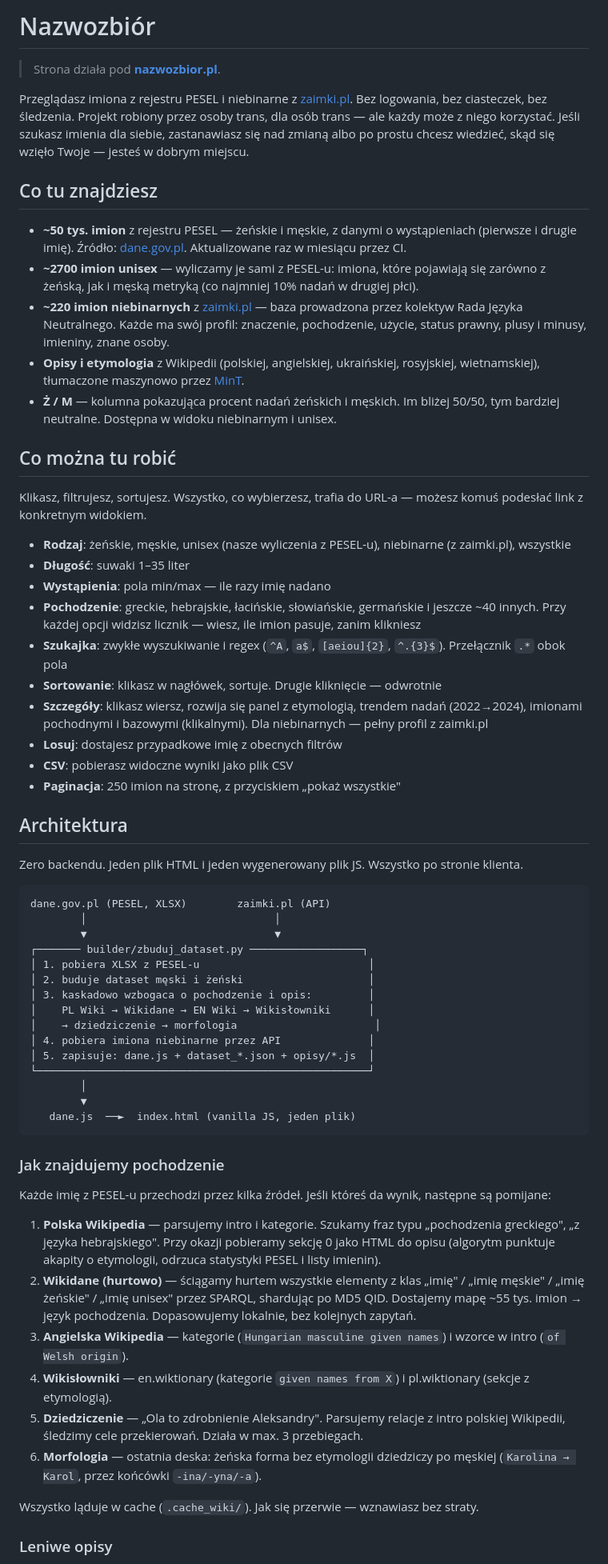
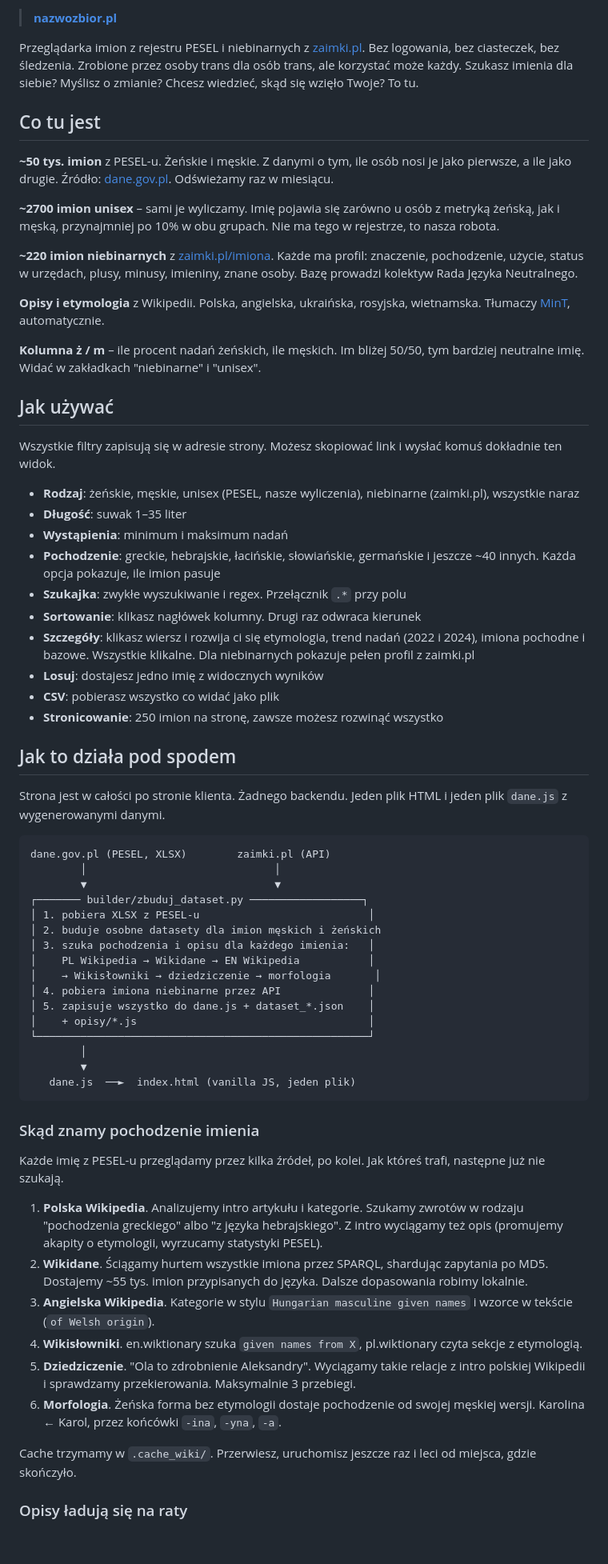
Before and after one commit to barankiewicz/nazwozbior, a Markdown page: README.md, the part around one of its changes. Shown at 80% size. Rendered like a GitHub page; blank space fills up the shorter version.

````diff
--- a/README.md
+++ b/README.md
@@ -2,36 +2,38 @@
 
-# Nazwozbiór
+> **[nazwozbior.pl](https://nazwozbior.pl)**
 
-> Strona działa pod **[nazwozbior.pl](https://nazwozbior.pl)**.
+Przeglądarka imion z rejestru PESEL i niebinarnych z [zaimki.pl](https://zaimki.pl/imiona). Bez logowania, bez ciasteczek, bez śledzenia. Zrobione przez osoby trans dla osób trans, ale korzystać może każdy. Szukasz imienia dla siebie? Myślisz o zmianie? Chcesz wiedzieć, skąd się wzięło Twoje? To tu.
 
-Przeglądasz imiona z rejestru PESEL i niebinarne z [zaimki.pl](https://zaimki.pl/imiona). Bez logowania, bez ciasteczek, bez śledzenia. Projekt robiony przez osoby trans, dla osób trans — ale każdy może z niego korzystać. Jeśli szukasz imienia dla siebie, zastanawiasz się nad zmianą albo po prostu chcesz wiedzieć, skąd się wzięło Twoje — jesteś w dobrym miejscu.
+## Co tu jest
 
-## Co tu znajdziesz
+**~50 tys. imion** z PESEL-u. Żeńskie i męskie. Z danymi o tym, ile osób nosi je jako pierwsze, a ile jako drugie. Źródło: [dane.gov.pl](https://dane.gov.pl/pl/dataset/1667). Odświeżamy raz w miesiącu.
 
-- **~50 tys. imion** z rejestru PESEL — żeńskie i męskie, z danymi o wystąpieniach (pierwsze i drugie imię). Źródło: [dane.gov.pl](https://dane.gov.pl/pl/dataset/1667). Aktualizowane raz w miesiącu przez CI.
-- **~2700 imion unisex** — wyliczamy je sami z PESEL-u: imiona, które pojawiają się zarówno z żeńską, jak i męską metryką (co najmniej 10% nadań w drugiej płci).
-- **~220 imion niebinarnych** z [zaimki.pl](https://zaimki.pl/imiona) — baza prowadzona przez kolektyw Rada Języka Neutralnego. Każde ma swój profil: znaczenie, pochodzenie, użycie, status prawny, plusy i minusy, imieniny, znane osoby.
-- **Opisy i etymologia** z Wikipedii (polskiej, angielskiej, ukraińskiej, rosyjskiej, wietnamskiej), tłumaczone maszynowo przez [MinT](https://translate.wmcloud.org/).
-- **Ż / M** — kolumna pokazująca procent nadań żeńskich i męskich. Im bliżej 50/50, tym bardziej neutralne. Dostępna w widoku niebinarnym i unisex.
+**~2700 imion unisex** – sami je wyliczamy. Imię pojawia się zarówno u osób z metryką żeńską, jak i męską, przynajmniej po 10% w obu grupach. Nie ma tego w rejestrze, to nasza robota.
 
-## Co można tu robić
+**~220 imion niebinarnych** z [zaimki.pl/imiona](https://zaimki.pl/imiona). Każde ma profil: znaczenie, pochodzenie, użycie, status w urzędach, plusy, minusy, imieniny, znane osoby. Bazę prowadzi kolektyw Rada Języka Neutralnego.
 
-Klikasz, filtrujesz, sortujesz. Wszystko, co wybierzesz, trafia do URL-a — możesz komuś podesłać link z konkretnym widokiem.
+**Opisy i etymologia** z Wikipedii. Polska, angielska, ukraińska, rosyjska, wietnamska. Tłumaczy [MinT](https://translate.wmcloud.org/), automatycznie.
 
-- **Rodzaj**: żeńskie, męskie, unisex (nasze wyliczenia z PESEL-u), niebinarne (z zaimki.pl), wszystkie
-- **Długość**: suwaki 1–35 liter
-- **Wystąpienia**: pola min/max — ile razy imię nadano
-- **Pochodzenie**: greckie, hebrajskie, łacińskie, słowiańskie, germańskie i jeszcze ~40 innych. Przy każdej opcji widzisz licznik — wiesz, ile imion pasuje, zanim klikniesz
-- **Szukajka**: zwykłe wyszukiwanie i regex (`^A`, `a$`, `[aeiou]{2}`, `^.{3}$`). Przełącznik `.*` obok pola
-- **Sortowanie**: klikasz w nagłówek, sortuje. Drugie kliknięcie — odwrotnie
-- **Szczegóły**: klikasz wiersz, rozwija się panel z etymologią, trendem nadań (2022→2024), imionami pochodnymi i bazowymi (klikalnymi). Dla niebinarnych — pełny profil z zaimki.pl
-- **Losuj**: dostajesz przypadkowe imię z obecnych filtrów
-- **CSV**: pobierasz widoczne wyniki jako plik CSV
-- **Paginacja**: 250 imion na stronę, z przyciskiem „pokaż wszystkie"
+**Kolumna ż / m** – ile procent nadań żeńskich, ile męskich. Im bliżej 50/50, tym bardziej neutralne imię. Widać w zakładkach "niebinarne" i "unisex".
 
-## Architektura
+## Jak używać
 
-Zero backendu. Jeden plik HTML i jeden wygenerowany plik JS. Wszystko po stronie klienta.
+Wszystkie filtry zapisują się w adresie strony. Możesz skopiować link i wysłać komuś dokładnie ten widok.
+
+- **Rodzaj**: żeńskie, męskie, unisex (PESEL, nasze wyliczenia), niebinarne (zaimki.pl), wszystkie naraz
+- **Długość**: suwak 1–35 liter
+- **Wystąpienia**: minimum i maksimum nadań
+- **Pochodzenie**: greckie, hebrajskie, łacińskie, słowiańskie, germańskie i jeszcze ~40 innych. Każda opcja pokazuje, ile imion pasuje
+- **Szukajka**: zwykłe wyszukiwanie i regex. Przełącznik `.*` przy polu
+- **Sortowanie**: klikasz nagłówek kolumny. Drugi raz odwraca kierunek
+- **Szczegóły**: klikasz wiersz i rozwija ci się etymologia, trend nadań (2022 i 2024), imiona pochodne i bazowe. Wszystkie klikalne. Dla niebinarnych pokazuje pełen profil z zaimki.pl
+- **Losuj**: dostajesz jedno imię z widocznych wyników
+- **CSV**: pobierasz wszystko co widać jako plik
+- **Stronicowanie**: 250 imion na stronę, zawsze możesz rozwinąć wszystko
+
+## Jak to działa pod spodem
+
+Strona jest w całości po stronie klienta. Żadnego backendu. Jeden plik HTML i jeden plik `dane.js` z wygenerowanymi danymi.
 
 ```
 dane.gov.pl (PESEL, XLSX)        zaimki.pl (API)
@@ -39,30 +41,31 @@ dane.gov.pl (PESEL, XLSX)        zaimki.pl (API)
         ▼                              ▼
 ┌─────── builder/zbuduj_dataset.py ──────────────────┐
 │ 1. pobiera XLSX z PESEL-u                           │
-│ 2. buduje dataset męski i żeński                    │
-│ 3. kaskadowo wzbogaca o pochodzenie i opis:         │
-│    PL Wiki → Wikidane → EN Wiki → Wikisłowniki      │
-│    → dziedziczenie → morfologia                      │
+│ 2. buduje osobne datasety dla imion męskich i żeńskich
+│ 3. szuka pochodzenia i opisu dla każdego imienia:   │
+│    PL Wikipedia → Wikidane → EN Wikipedia           │
+│    → Wikisłowniki → dziedziczenie → morfologia       │
 │ 4. pobiera imiona niebinarne przez API              │
-│ 5. zapisuje: dane.js + dataset_*.json + opisy/*.js  │
+│ 5. zapisuje wszystko do dane.js + dataset_*.json    │
+│    + opisy/*.js                                     │
 └─────────────────────────────────────────────────────┘
         │
         ▼
    dane.js  ──►  index.html (vanilla JS, jeden plik)
 ```
 
-### Jak znajdujemy pochodzenie
+### Skąd znamy pochodzenie imienia
 
-Każde imię z PESEL-u przechodzi przez kilka źródeł. Jeśli któreś da wynik, następne są pomijane:
+Każde imię z PESEL-u przeglądamy przez kilka źródeł, po kolei. Jak któreś trafi, następne już nie szukają.
 
-1. **Polska Wikipedia** — parsujemy intro i kategorie. Szukamy fraz typu „pochodzenia greckiego", „z języka hebrajskiego". Przy okazji pobieramy sekcję 0 jako HTML do opisu (algorytm punktuje akapity o etymologii, odrzuca statystyki PESEL i listy imienin).
-2. **Wikidane (hurtowo)** — ściągamy hurtem wszystkie elementy z klas „imię" / „imię męskie" / „imię żeńskie" / „imię unisex" przez SPARQL, shardując po MD5 QID. Dostajemy mapę ~55 tys. imion → język pochodzenia. Dopasowujemy lokalnie, bez kolejnych zapytań.
-3. **Angielska Wikipedia** — kategorie (`Hungarian masculine given names`) i wzorce w intro (`of Welsh origin`).
-4. **Wikisłowniki** — en.wiktionary (kategorie `given names from X`) i pl.wiktionary (sekcje z etymologią).
-5. **Dziedziczenie** — „Ola to zdrobnienie Aleksandry". Parsujemy relacje z intro polskiej Wikipedii, śledzimy cele przekierowań. Działa w max. 3 przebiegach.
-6. **Morfologia** — ostatnia deska: żeńska forma bez etymologii dziedziczy po męskiej (`Karolina → Karol`, przez końcówki `-ina/-yna/-a`).
+1. **Polska Wikipedia**. Analizujemy intro artykułu i kategorie. Szukamy zwrotów w rodzaju "pochodzenia greckiego" albo "z języka hebrajskiego". Z intro wyciągamy też opis (promujemy akapity o etymologii, wyrzucamy statystyki PESEL).
+2. **Wikidane**. Ściągamy hurtem wszystkie imiona przez SPARQL, shardując zapytania po MD5. Dostajemy ~55 tys. imion przypisanych do języka. Dalsze dopasowania robimy lokalnie.
+3. **Angielska Wikipedia**. Kategorie w stylu `Hungarian masculine given names` i wzorce w tekście (`of Welsh origin`).
+4. **Wikisłowniki**. en.wiktionary szuka `given names from X`, pl.wiktionary czyta sekcje z etymologią.
+5. **Dziedziczenie**. "Ola to zdrobnienie Aleksandry". Wyciągamy takie relacje z intro polskiej Wikipedii i sprawdzamy przekierowania. Maksymalnie 3 przebiegi.
+6. **Morfologia**. Żeńska forma bez etymologii dostaje pochodzenie od swojej męskiej wersji. Karolina ← Karol, przez końcówki `-ina`, `-yna`, `-a`.
 
-Wszystko ląduje w cache (`.cache_wiki/`). Jak się przerwie — wznawiasz bez straty.
+Cache trzymamy w `.cache_wiki/`. Przerwiesz, uruchomisz jeszcze raz i leci od miejsca, gdzie skończyło.
 
-### Leniwe opisy
+### Opisy ładują się na raty
 
````
Also changed, not shown: other parts of README.md (+39 -42 lines).
